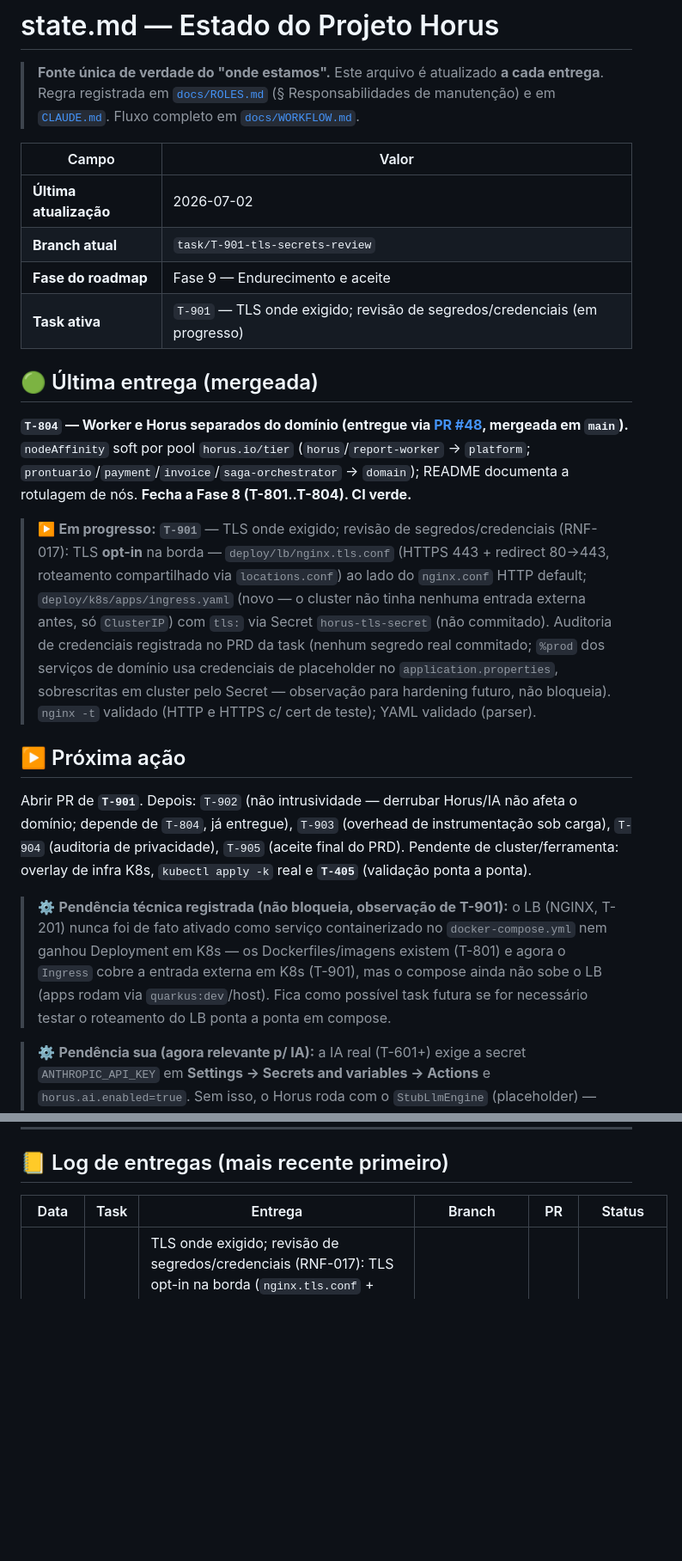
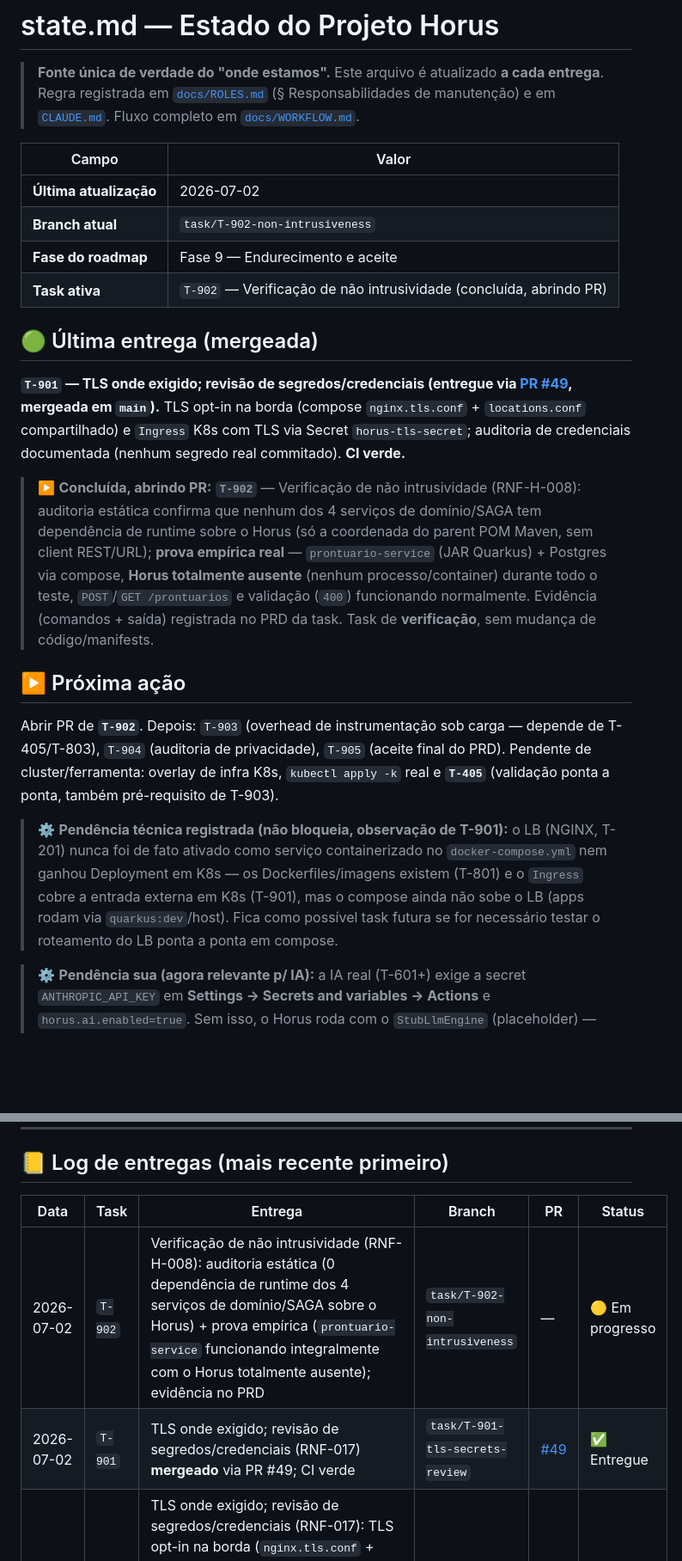
Before and after one commit to Cris042/Horus, a Markdown page: state.md, 2 parts joined by grey strips. Shown at 86% size. GitHub-like rendering; blank space fills up the shorter version.

Commit message:
T-902: verify non-intrusiveness (RNF-H-008)
Static audit: none of the 4 domain/SAGA services has any runtime
dependency on Horus (only the Maven parent POM coordinate; no REST
client, no host/port reference).

Empirical proof: built and ran prontuario-service against Postgres
(docker compose) with Horus entirely absent (no process, no
container) throughout - health check, create, read, and validation
all worked normally. Evidence (commands + output) captured in the
task PRD. Verification-only task, no code/manifest changes.

```diff
--- a/state.md
+++ b/state.md
@@ -7,22 +7,22 @@
 | Campo | Valor |
 |---|---|
 | **Última atualização** | 2026-07-02 |
-| **Branch atual** | `task/T-901-tls-secrets-review` |
+| **Branch atual** | `task/T-902-non-intrusiveness` |
 | **Fase do roadmap** | Fase 9 — Endurecimento e aceite |
-| **Task ativa** | `T-901` — TLS onde exigido; revisão de segredos/credenciais (em progresso) |
+| **Task ativa** | `T-902` — Verificação de não intrusividade (concluída, abrindo PR) |
 
 ## 🟢 Última entrega (mergeada)
 
 
-**`T-804` — Worker e Horus separados do domínio (entregue via [PR #48](https://github.com/mclovin137/Horus/pull/48), mergeada em `main`).** `nodeAffinity` soft por pool `horus.io/tier` (`horus`/`report-worker` → `platform`; `prontuario`/`payment`/`invoice`/`saga-orchestrator` → `domain`); README documenta a rotulagem de nós. **Fecha a Fase 8 (T-801..T-804). CI verde.**
+**`T-901` — TLS onde exigido; revisão de segredos/credenciais (entregue via [PR #49](https://github.com/mclovin137/Horus/pull/49), mergeada em `main`).** TLS opt-in na borda (compose `nginx.tls.conf` + `locations.conf` compartilhado) e `Ingress` K8s com TLS via Secret `horus-tls-secret`; auditoria de credenciais documentada (nenhum segredo real commitado). **CI verde.**
 
-> ▶️ **Em progresso:** **`T-901`** — TLS onde exigido; revisão de segredos/credenciais (RNF-017): TLS **opt-in** na borda — `deploy/lb/nginx.tls.conf` (HTTPS 443 + redirect 80→443, roteamento compartilhado via `locations.conf`) ao lado do `nginx.conf` HTTP default; `deploy/k8s/apps/ingress.yaml` (novo — o cluster não tinha nenhuma entrada externa antes, só `ClusterIP`) com `tls:` via Secret `horus-tls-secret` (não commitado). Auditoria de credenciais registrada no PRD da task (nenhum segredo real commitado; `%prod` dos serviços de domínio usa credenciais de placeholder no `application.properties`, sobrescritas em cluster pelo Secret — observação para hardening futuro, não bloqueia). `nginx -t` validado (HTTP e HTTPS c/ cert de teste); YAML validado (parser).
+> ▶️ **Concluída, abrindo PR:** **`T-902`** — Verificação de não intrusividade (RNF-H-008): auditoria estática confirma que nenhum dos 4 serviços de domínio/SAGA tem dependência de runtime sobre o Horus (só a coordenada do parent POM Maven, sem client REST/URL); **prova empírica real** — `prontuario-service` (JAR Quarkus) + Postgres via compose, **Horus totalmente ausente** (nenhum processo/container) durante todo o teste, `POST`/`GET /prontuarios` e validação (`400`) funcionando normalmente. Evidência (comandos + saída) registrada no PRD da task. Task de **verificação**, sem mudança de código/manifests.
 
 ## ▶️ Próxima ação
 
-Abrir PR de **`T-901`**. Depois: `T-902` (não intrusividade — derrubar Horus/IA não afeta o domínio; depende de `T-804`, já entregue), `T-903` (overhead de instrumentação sob carga), `T-904` (auditoria de privacidade), `T-905` (aceite final do PRD). Pendente de cluster/ferramenta: overlay de infra K8s, `kubectl apply -k` real e **`T-405`** (validação ponta a ponta).
+Abrir PR de **`T-902`**. Depois: `T-903` (overhead de instrumentação sob carga — depende de T-405/T-803), `T-904` (auditoria de privacidade), `T-905` (aceite final do PRD). Pendente de cluster/ferramenta: overlay de infra K8s, `kubectl apply -k` real e **`T-405`** (validação ponta a ponta, também pré-requisito de T-903).
 
-> ⚙️ **Pendência técnica registrada (não bloqueia, observação de T-901):** o LB (NGINX, T-201) nunca foi de fato ativado como serviço containerizado no `docker-compose.yml` nem ganhou Deployment em K8s — os Dockerfiles/imagens existem (T-801) e agora o `Ingress` cobre a entrada externa em K8s (T-901), mas o compose ainda não sobe o LB (apps rodam via `quarkus:dev`/host). Fica como possível task futura se for necessário testar o roteamento do LB ponta a ponta em compose.
+> ⚙️ **Pendência técnica registrada (não bloqueia, observação de T-901):** o LB (NGINX, T-201) nunca foi de fato ativado como serviço containerizado no `docker-compose.yml` nem ganhou Deployment em K8s — os Dockerfiles/imagens existem (T-801) e o `Ingress` cobre a entrada externa em K8s (T-901), mas o compose ainda não sobe o LB (apps rodam via `quarkus:dev`/host). Fica como possível task futura se for necessário testar o roteamento do LB ponta a ponta em compose.
 
 > ⚙️ **Pendência sua (agora relevante p/ IA):** a IA real (T-601+) exige a secret `ANTHROPIC_API_KEY` em **Settings → Secrets and variables → Actions** e `horus.ai.enabled=true`. Sem isso, o Horus roda com o `StubLlmEngine` (placeholder) — não bloqueia build/CI.
 
@@ -36,6 +36,8 @@ Abrir PR de **`T-901`**. Depois: `T-902` (não intrusividade — derrubar Horus/
 
 | Data | Task | Entrega | Branch | PR | Status |
 |---|---|---|---|---|---|
+| 2026-07-02 | `T-902` | Verificação de não intrusividade (RNF-H-008): auditoria estática (0 dependência de runtime dos 4 serviços de domínio/SAGA sobre o Horus) + prova empírica (`prontuario-service` funcionando integralmente com o Horus totalmente ausente); evidência no PRD | `task/T-902-non-intrusiveness` | — | 🟡 Em progresso |
+| 2026-07-02 | `T-901` | TLS onde exigido; revisão de segredos/credenciais (RNF-017) **mergeado** via PR #49; CI verde | `task/T-901-tls-secrets-review` | [#49](https://github.com/mclovin137/Horus/pull/49) | ✅ Entregue |
 | 2026-07-02 | `T-901` | TLS onde exigido; revisão de segredos/credenciais (RNF-017): TLS opt-in na borda (`nginx.tls.conf` + `locations.conf` compartilhado) e `Ingress` K8s com TLS via Secret `horus-tls-secret`; auditoria de credenciais no PRD (nenhum segredo real commitado); `nginx -t` + YAML validados | `task/T-901-tls-secrets-review` | — | 🟡 Em progresso |
 | 2026-07-01 | `T-804` | Worker e Horus separados do domínio (RF-033) **mergeado** via PR #48; CI verde; fecha a Fase 8 | `task/T-804-separate-platform` | [#48](https://github.com/mclovin137/Horus/pull/48) | ✅ Entregue |
 | 2026-07-01 | `T-804` | Worker e Horus separados do domínio (ADR-0012): `nodeAffinity` soft por pool `horus.io/tier` (`horus`/`report-worker` → `platform`; `prontuario`/`payment`/`invoice`/`saga-orchestrator` → `domain`) nos 6 Deployments; README documenta rotulagem de nós; YAML validado | `task/T-804-separate-platform` | — | 🟡 Em progresso |
```
Also changed, not shown: 2 other files.
